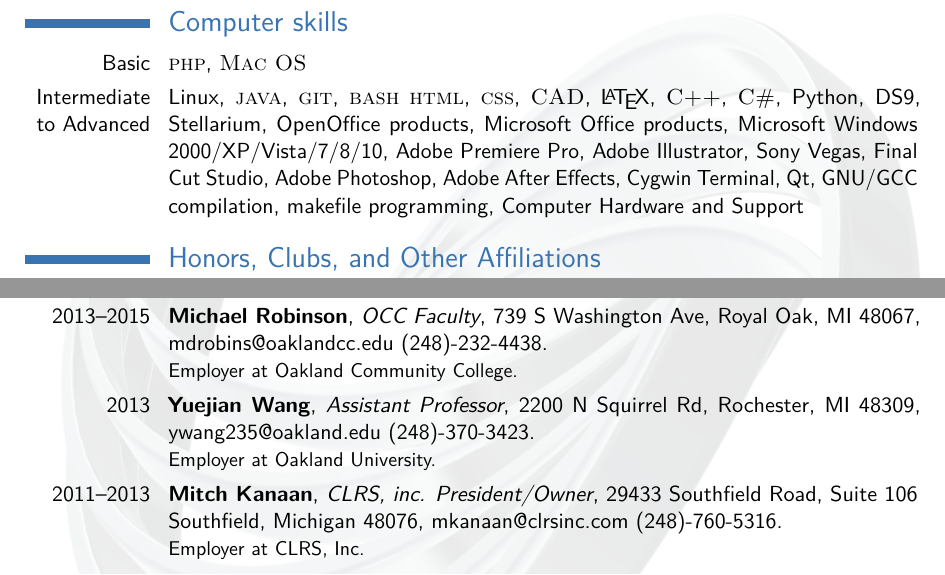
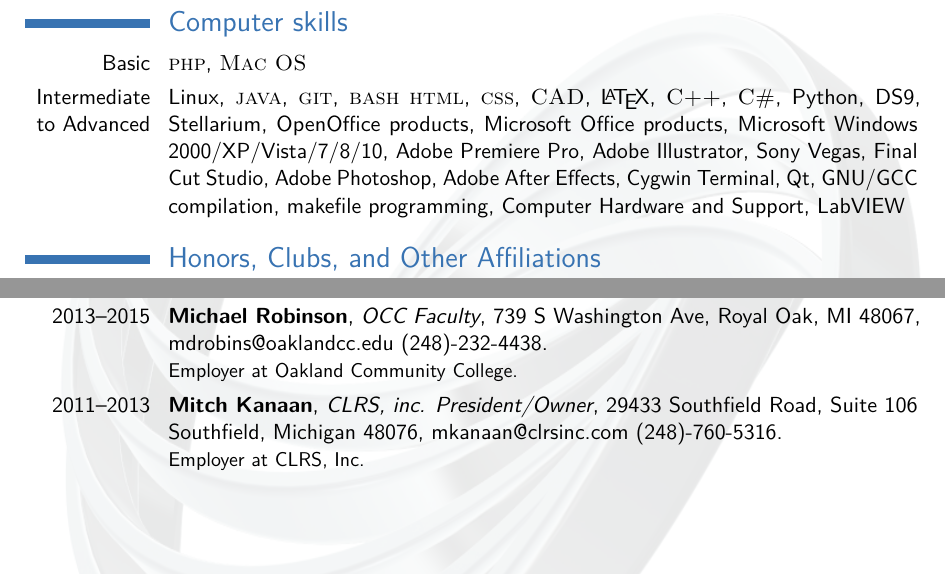
Before and after one commit to torodean/Antonius-Personal, a LaTeX CV (Resume/resume.tex): two parts of page 3 of 3, joined at a grey line, cut so that both start at the same text. Compiled offline with pdfLaTeX.

Commit message:
Added LabVIEW to resume

```diff
--- a/Resume/resume.tex
+++ b/Resume/resume.tex
@@ -172,7 +172,7 @@ https://msu.edu/{\raise.17ex\hbox{$\scriptstyle\sim$}}torodean/AHandbook.html}
 \section{Computer skills}
 
 \cvitem{Basic}{\textsc{php}, \textsc{Mac OS}}
-\cvitem{Intermediate to Advanced}{Linux, \textsc{java}, \textsc{git}, \textsc{bash} \textsc{html}, \textsc{css}, \textsc{CAD}, \LaTeX, \textsc{C++}, \textsc{C\#}, Python, DS9, Stellarium, OpenOffice products, Microsoft Office products, Microsoft Windows 2000/XP/Vista/7/8/10, Adobe Premiere Pro, Adobe Illustrator, Sony Vegas, Final Cut Studio, Adobe Photoshop, Adobe After Effects, Cygwin Terminal, Qt, GNU/GCC compilation, makefile programming, Computer Hardware and Support}
+\cvitem{Intermediate to Advanced}{Linux, \textsc{java}, \textsc{git}, \textsc{bash} \textsc{html}, \textsc{css}, \textsc{CAD}, \LaTeX, \textsc{C++}, \textsc{C\#}, Python, DS9, Stellarium, OpenOffice products, Microsoft Office products, Microsoft Windows 2000/XP/Vista/7/8/10, Adobe Premiere Pro, Adobe Illustrator, Sony Vegas, Final Cut Studio, Adobe Photoshop, Adobe After Effects, Cygwin Terminal, Qt, GNU/GCC compilation, makefile programming, Computer Hardware and Support, LabVIEW}
 
 
 
@@ -226,7 +226,6 @@ https://msu.edu/{\raise.17ex\hbox{$\scriptstyle\sim$}}torodean/AHandbook.html}
 \cventry{2015--Present}{Esther V. V. Reed}{MSU Information Technologist
 Departmental Support}{Biomed/Physical Science Building: 567 Wilson Road, Room 1209, East Lansing, MI 48824}{reed@pa.msu.edu (517)-884-5469}{Supervisor at Michigan State University.}
 \cventry{2013--2015}{Michael Robinson}{OCC Faculty}{739 S Washington Ave, Royal Oak, MI 48067}{mdrobins@oaklandcc.edu (248)-232-4438}{Employer at Oakland Community College.}
-\cventry{2013}{Yuejian Wang}{Assistant Professor}{2200 N Squirrel Rd, Rochester, MI 48309}{ywang235@oakland.edu (248)-370-3423}{Employer at Oakland University.}
 \cventry{2011--2013}{Mitch Kanaan}{CLRS, inc. President/Owner}{29433 Southfield Road, Suite 106 Southfield, Michigan 48076}{mkanaan@clrsinc.com (248)-760-5316}{Employer at CLRS, Inc.}
 
 %----------------------------------------------------------------------------------------
```
Also changed, not shown: Resume/resume.pdf, 2 other files.
